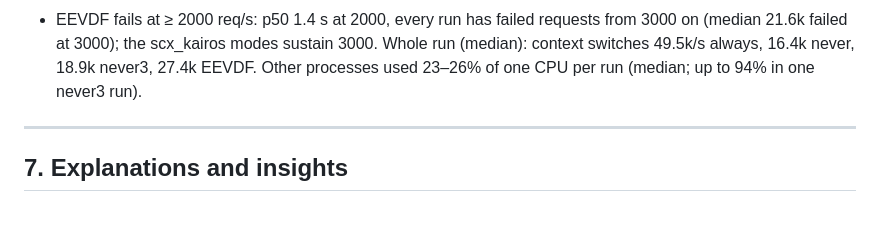
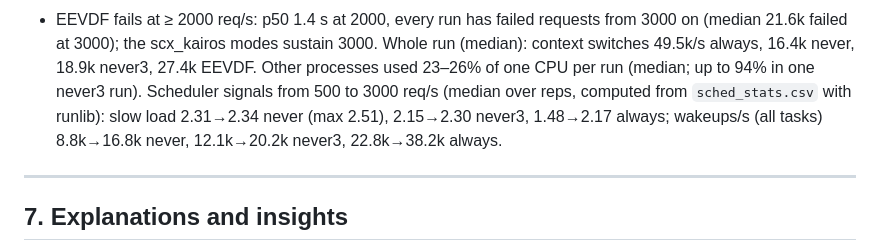
Before and after one commit to AayushNair10/KairOS, a Markdown page: docs/RESEARCH_LOG.md, the part around one of its changes. Rendered like a GitHub page; blank space fills up the shorter version.

```diff
--- a/docs/RESEARCH_LOG.md
+++ b/docs/RESEARCH_LOG.md
@@ -527,6 +527,10 @@ Paired counts (same repetition; configurations interleaved), at 500 /
 Whole run (median): context switches 49.5k/s always, 16.4k never, 18.9k
 never3, 27.4k EEVDF. Other processes used 23–26% of one CPU per run
 (median; up to 94% in one never3 run).
+Scheduler signals from 500 to 3000 req/s (median over reps, computed from
+`sched_stats.csv` with runlib): slow load 2.31→2.34 never (max 2.51),
+2.15→2.30 never3, 1.48→2.17 always; wakeups/s (all tasks) 8.8k→16.8k
+never, 12.1k→20.2k never3, 22.8k→38.2k always.
 
 ---
 
```
Also changed, not shown: other parts of docs/RESEARCH_LOG.md (+38 -0 lines).
